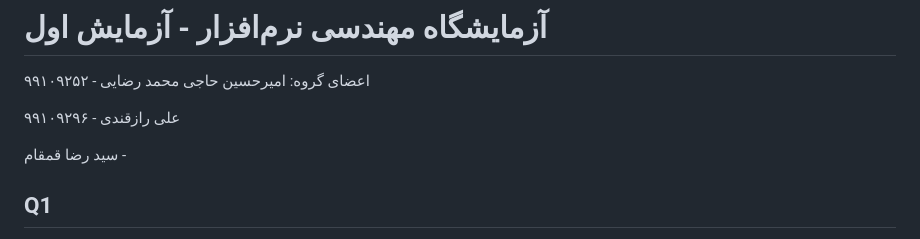
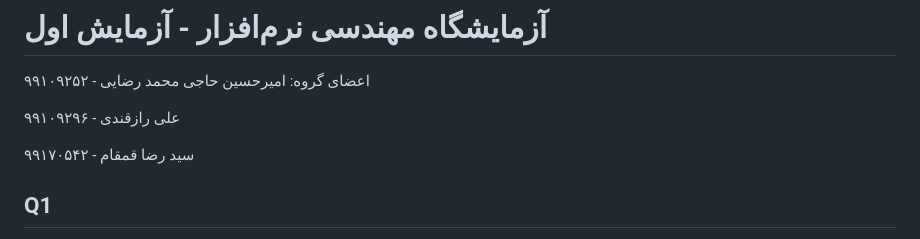
Before and after one commit to amir-haji/SE_Lab_exp_1, a Markdown page: README.md, the part around the change. Rendered like a GitHub page.

```diff
--- a/README.md
+++ b/README.md
@@ -5,7 +5,7 @@
 
 علی رازقندی - ۹۹۱۰۹۲۹۶
 
-سید رضا قمقام -
+سید رضا قمقام - ۹۹۱۷۰۵۴۲
 
 ## Q1
 پوشه .git یک پوشه مخفی برای ریپازیتوری ایجاد شده است که در آن اطلاعات تمام اشیا و ریفرنس‌های مربوط به ریپازیتوری نگه داشته شده است تا بتواند تارخچه تمام تغییرات ایجاد شدخ در مخزن را دنبال کند. این پوشه با استفاده از دستور git init در یک پوشه ایجاد می‌شود و در واقع پوشه‌ای که در آن این دستور وارد شده باشد را به‌عنوان مخزن درنظر می‌گیرد.
```
